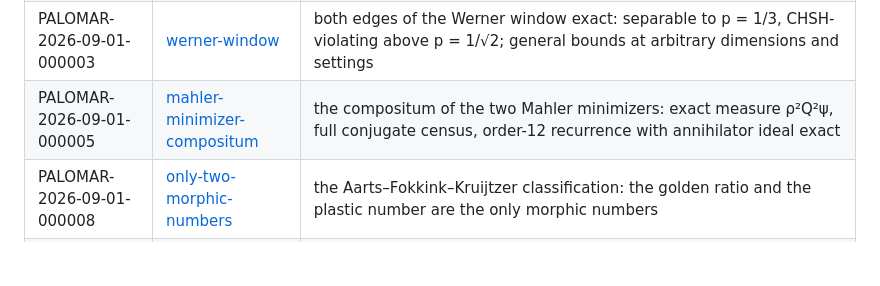
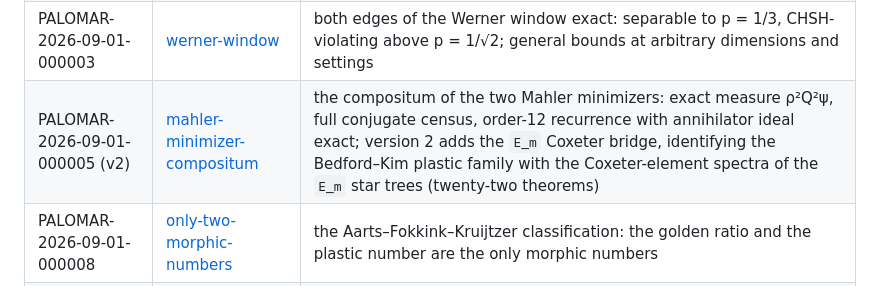
Before and after one commit to stalex444/pdt-lean, a Markdown page: README.md, the part around the change. Rendered like a GitHub page; blank space fills up the shorter version.

Commit message:
README: mahler-minimizer-compositum registered as version 2 of PALOMAR-2026-09-01-000005 (commit 84b364a; E_m Coxeter bridge, 22 theorems)
Co-Authored-By: Claude Opus 5.5 <noreply@anthropic.com>

```diff
--- a/README.md
+++ b/README.md
@@ -153,7 +153,7 @@ pinned commit):
 | PALOMAR-2026-08-31-000004 | [mahler-measure-minima](https://github.com/stalex444/mahler-measure-minima) | x^d − x − 1 attains the minimal Mahler measure (monic irreducible) at d = 2, 3, 4, minima pinned exactly |
 | PALOMAR-2026-08-31-000014 | [Busch-theorem](https://github.com/stalex444/Busch-theorem) | Busch's theorem (the generalized Gleason theorem for effects), existence and uniqueness, every finite dimension; the existence half was formalized earlier by M. J. Soares (gleason-busch-lean, April 2026) |
 | PALOMAR-2026-09-01-000003 | [werner-window](https://github.com/stalex444/werner-window) | both edges of the Werner window exact: separable to p = 1/3, CHSH-violating above p = 1/√2; general bounds at arbitrary dimensions and settings |
-| PALOMAR-2026-09-01-000005 | [mahler-minimizer-compositum](https://github.com/stalex444/mahler-minimizer-compositum) | the compositum of the two Mahler minimizers: exact measure ρ²Q²ψ, full conjugate census, order-12 recurrence with annihilator ideal exact |
+| PALOMAR-2026-09-01-000005 (v2) | [mahler-minimizer-compositum](https://github.com/stalex444/mahler-minimizer-compositum/tree/84b364a5f98daefc1be387ae0aeb3d39866eca79) | the compositum of the two Mahler minimizers: exact measure ρ²Q²ψ, full conjugate census, order-12 recurrence with annihilator ideal exact; version 2 adds the `E_m` Coxeter bridge, identifying the Bedford–Kim plastic family with the Coxeter-element spectra of the `E_m` star trees (twenty-two theorems) |
 | PALOMAR-2026-09-01-000008 | [only-two-morphic-numbers](https://github.com/stalex444/only-two-morphic-numbers) | the Aarts–Fokkink–Kruijtzer classification: the golden ratio and the plastic number are the only morphic numbers |
 | PALOMAR-2026-09-01-000012 | [golden-family-boundary](https://github.com/stalex444/golden-family-boundary) | the golden family x^n = x + 1: one shared lemma (no root at a primitive cube root of unity), the morphic boundary iff n ≤ 3 unconditionally, the measure/Pisot equivalence, the Siegel-conditional excess, and the degree-4 separation — eleven theorems |
 | PALOMAR-2026-09-02-000003 | [salem-theorem](https://github.com/stalex444/salem-theorem) | Salem's theorem (1963, Thm IV) in construction form: every Pisot number is a two-sided limit of Salem numbers, with the z^m·P ± P* family and the quadratic-unit Chebyshev family carried as theorems; external sources only |
```
